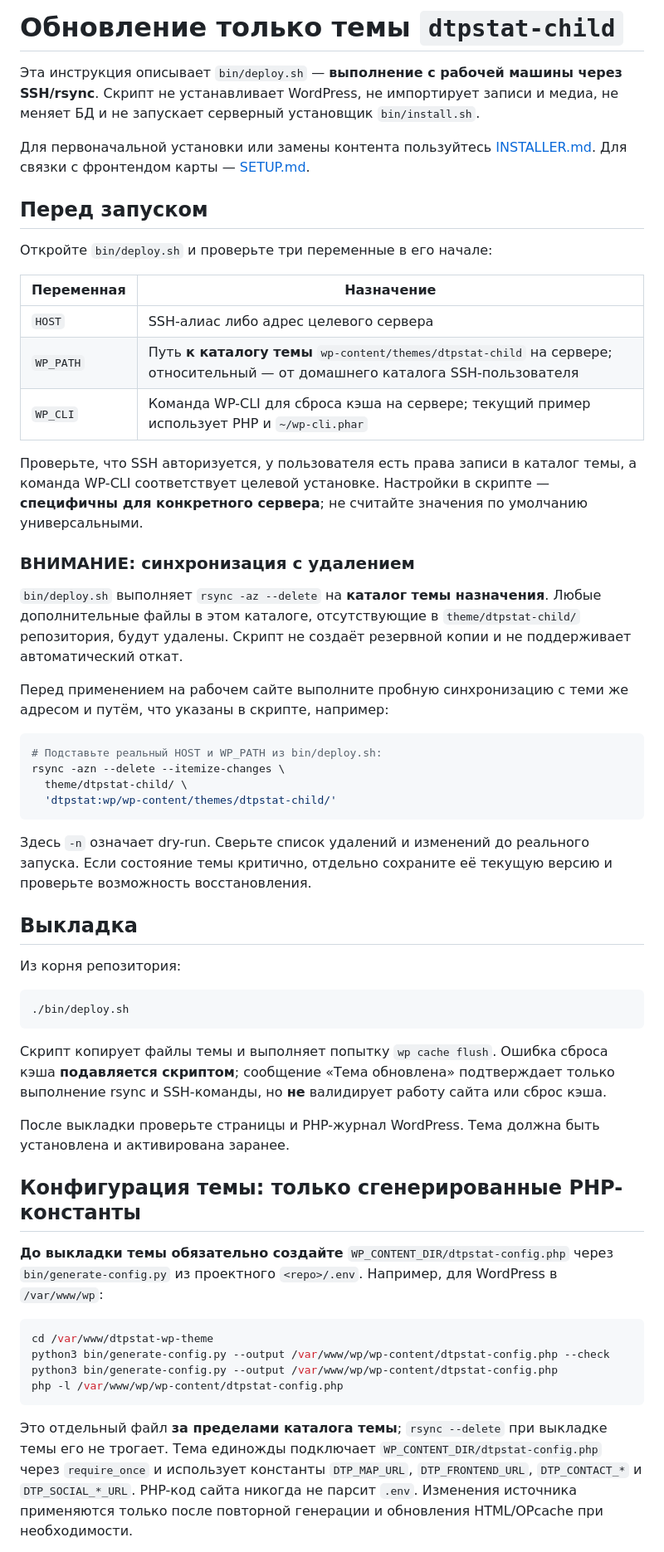
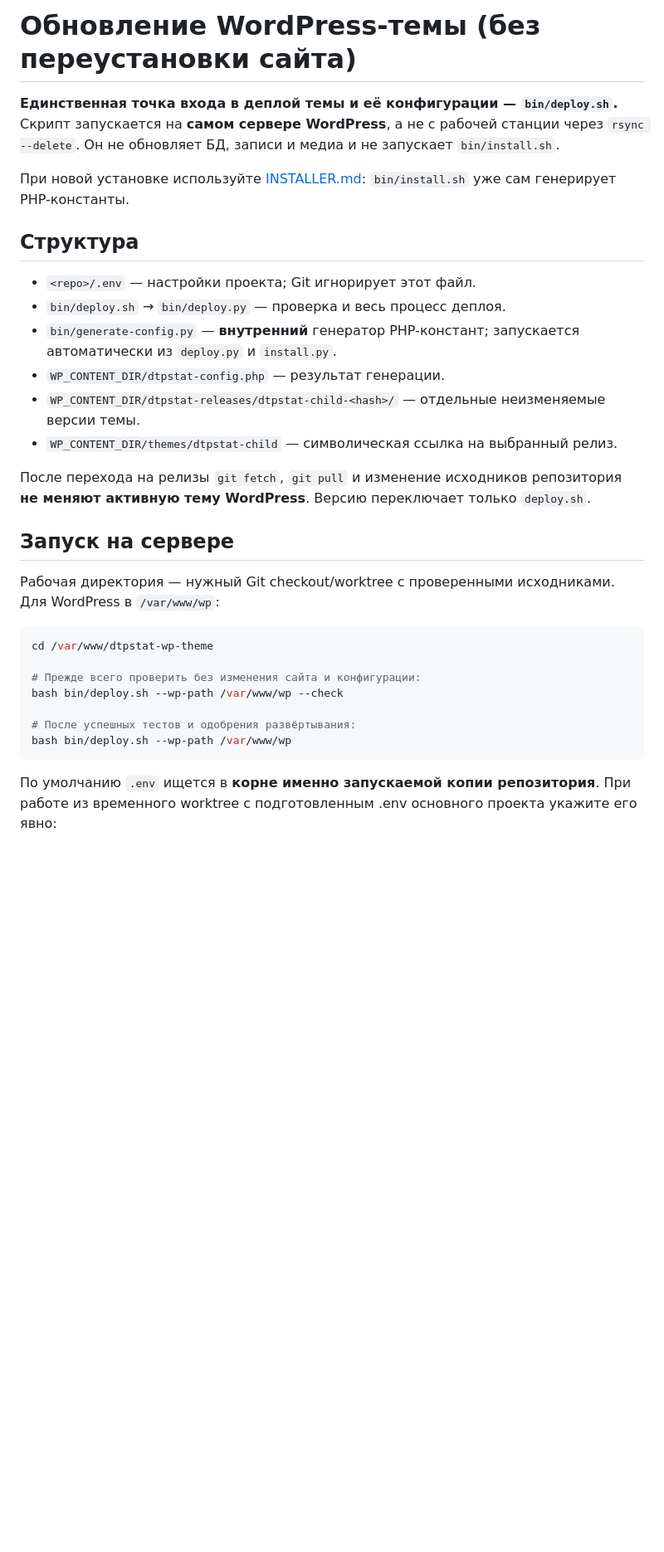
Before and after one commit to dtpstat/dtpstat-wp-theme, a Markdown page: DEPLOY.md, the part around one of its changes. Shown at 83% size. Rendered like a GitHub page; blank space fills up the shorter version.

````diff
--- a/DEPLOY.md
+++ b/DEPLOY.md
@@ -1,67 +1,45 @@
-# Обновление только темы `dtpstat-child`
+# Обновление WordPress-темы (без переустановки сайта)
 
-Эта инструкция описывает `bin/deploy.sh` — **выполнение с рабочей машины через SSH/rsync**. Скрипт не устанавливает WordPress, не импортирует записи и медиа, не меняет БД и не запускает серверный установщик `bin/install.sh`.
+**Единственная точка входа в деплой темы и её конфигурации — `bin/deploy.sh`.**
+Скрипт запускается на **самом сервере WordPress**, а не с рабочей станции через
+`rsync --delete`. Он не обновляет БД, записи и медиа и не запускает
+`bin/install.sh`.
 
-Для первоначальной установки или замены контента пользуйтесь [INSTALLER.md](INSTALLER.md). Для связки с фронтендом карты — [SETUP.md](SETUP.md).
+При новой установке используйте [INSTALLER.md](INSTALLER.md):
+`bin/install.sh` уже сам генерирует PHP-константы.
 
-## Перед запуском
+## Структура
 
-Откройте `bin/deploy.sh` и проверьте три переменные в его начале:
+- `<repo>/.env` — настройки проекта; Git игнорирует этот файл.
+- `bin/deploy.sh` → `bin/deploy.py` — проверка и весь процесс деплоя.
+- `bin/generate-config.py` — **внутренний** генератор PHP-констант; запускается
+  автоматически из `deploy.py` и `install.py`.
+- `WP_CONTENT_DIR/dtpstat-config.php` — результат генерации.
+- `WP_CONTENT_DIR/dtpstat-releases/dtpstat-child-<hash>/` — отдельные неизменяемые
+  версии темы.
+- `WP_CONTENT_DIR/themes/dtpstat-child` — символическая ссылка на выбранный
+  релиз.
 
-| Переменная | Назначение |
-|---|---|
-| `HOST` | SSH-алиас либо адрес целевого сервера |
-| `WP_PATH` | Путь **к каталогу темы** `wp-content/themes/dtpstat-child` на сервере; относительный — от домашнего каталога SSH-пользователя |
-| `WP_CLI` | Команда WP-CLI для сброса кэша на сервере; текущий пример использует PHP и `~/wp-cli.phar` |
+После перехода на релизы `git fetch`, `git pull` и изменение исходников
+репозитория **не меняют активную тему WordPress**. Версию переключает только
+`deploy.sh`.
 
-Проверьте, что SSH авторизуется, у пользователя есть права записи в каталог темы, а команда WP-CLI соответствует целевой установке. Настройки в скрипте — **специфичны для конкретного сервера**; не считайте значения по умолчанию универсальными.
+## Запуск на сервере
 
-### ВНИМАНИЕ: синхронизация с удалением
-
-`bin/deploy.sh` выполняет `rsync -az --delete` на **каталог темы назначения**. Любые дополнительные файлы в этом каталоге, отсутствующие в `theme/dtpstat-child/` репозитория, будут удалены. Скрипт не создаёт резервной копии и не поддерживает автоматический откат.
-
-Перед применением на рабочем сайте выполните пробную синхронизацию с теми же адресом и путём, что указаны в скрипте, например:
-
-```bash
-# Подставьте реальный HOST и WP_PATH из bin/deploy.sh:
-rsync -azn --delete --itemize-changes \
-  theme/dtpstat-child/ \
-  'dtpstat:wp/wp-content/themes/dtpstat-child/'
-```
-
-Здесь `-n` означает dry-run. Сверьте список удалений и изменений до реального запуска. Если состояние темы критично, отдельно сохраните её текущую версию и проверьте возможность восстановления.
-
-## Выкладка
-
-Из корня репозитория:
-
-```bash
-./bin/deploy.sh
-```
-
-Скрипт копирует файлы темы и выполняет попытку `wp cache flush`. Ошибка сброса кэша **подавляется скриптом**; сообщение «Тема обновлена» подтверждает только выполнение rsync и SSH-команды, но **не** валидирует работу сайта или сброс кэша.
-
-После выкладки проверьте страницы и PHP-журнал WordPress. Тема должна быть установлена и активирована заранее.
-
-## Конфигурация темы: только сгенерированные PHP-константы
-
-**До выкладки темы обязательно создайте**
-`WP_CONTENT_DIR/dtpstat-config.php` через
-`bin/generate-config.py` из проектного `<repo>/.env`.
-Например, для WordPress в `/var/www/wp`:
+Рабочая директория — нужный Git checkout/worktree с проверенными исходниками.
+Для WordPress в `/var/www/wp`:
 
 ```bash
 cd /var/www/dtpstat-wp-theme
-python3 bin/generate-config.py --output /var/www/wp/wp-content/dtpstat-config.php --check
-python3 bin/generate-config.py --output /var/www/wp/wp-content/dtpstat-config.php
-php -l /var/www/wp/wp-content/dtpstat-config.php
+
+# Прежде всего проверить без изменения сайта и конфигурации:
+bash bin/deploy.sh --wp-path /var/www/wp --check
+
+# После успешных тестов и одобрения развёртывания:
+bash bin/deploy.sh --wp-path /var/www/wp
 ```
 
-Это отдельный файл **за пределами каталога темы**; `rsync --delete`
-при выкладке темы его не трогает. Тема единожды подключает
-`WP_CONTENT_DIR/dtpstat-config.php` через `require_once` и использует
-константы `DTP_MAP_URL`, `DTP_FRONTEND_URL`, `DTP_CONTACT_*` и
-`DTP_SOCIAL_*_URL`. PHP-код сайта никогда не парсит `.env`.
-Изменения источника применяются только после повторной генерации и
-обновления HTML/OPcache при необходимости.
+По умолчанию `.env` ищется в **корне именно запускаемой копии репозитория**.
+При работе из временного worktree с подготовленным .env основного проекта
+укажите его явно:
 
````
Also changed, not shown: other parts of DEPLOY.md (+78 -11 lines).
